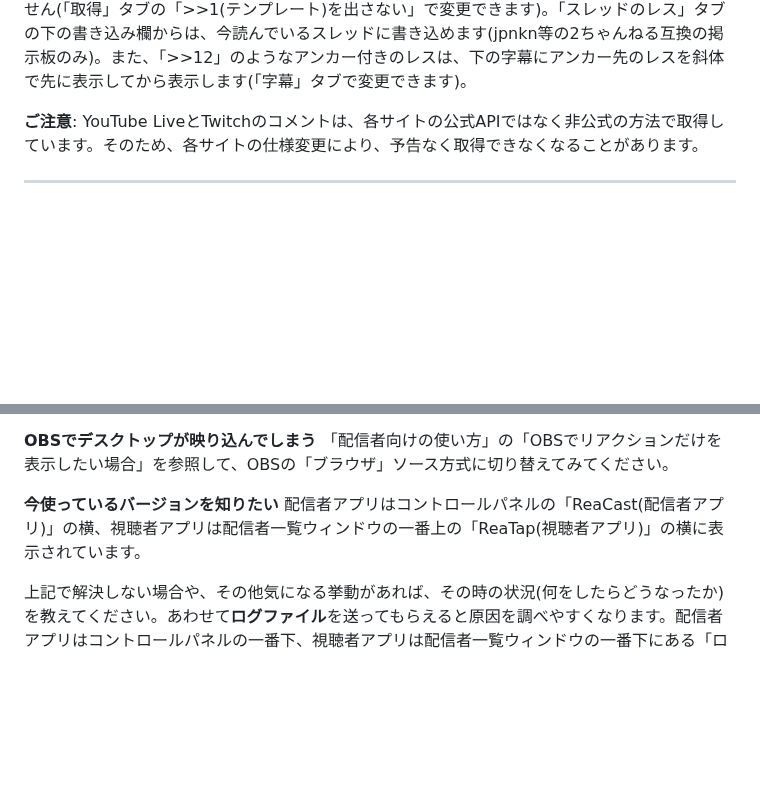
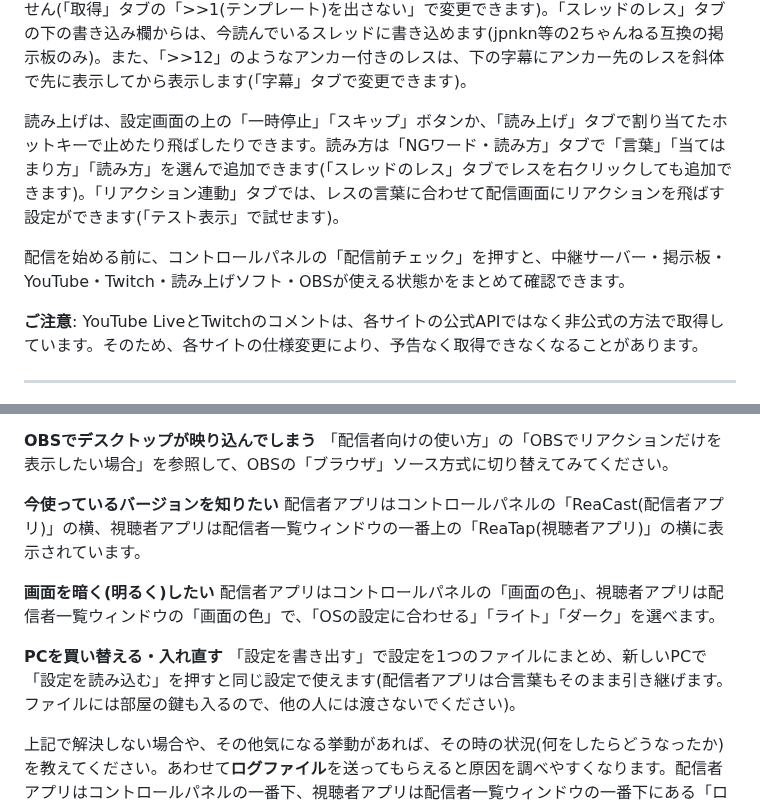
Before and after one commit to aoblue3/reacast-reatap, a Markdown page: 使い方ガイド.md, 2 parts joined by grey strips. GitHub-like rendering; blank space fills up the shorter version.

```diff
--- a/使い方ガイド.md
+++ b/使い方ガイド.md
@@ -117,6 +117,10 @@ v1.5.0から、ReaCastだけで配信のコメントを拾って、字幕表示
 デスクトップ字幕(配信者のPCの画面に、読み上げ中のレスを重ねて表示する機能)は、「表示先」タブの「マウスで位置を調整する」で好きな位置に置けます。
 
 掲示板の取得先に板のURLを指定した場合は、今使っている現行スレを自動で選び、1000に達したら次スレへ移ります。万一違うスレッドを読み込んでいる時は、「取得」タブの「スレッドを選ぶ」から手動で切り替えられます。次スレの>>1(テンプレート)は、既定では字幕・読み上げに出しません(「取得」タブの「>>1(テンプレート)を出さない」で変更できます)。「スレッドのレス」タブの下の書き込み欄からは、今読んでいるスレッドに書き込めます(jpnkn等の2ちゃんねる互換の掲示板のみ)。また、「>>12」のようなアンカー付きのレスは、下の字幕にアンカー先のレスを斜体で先に表示してから表示します(「字幕」タブで変更できます)。
+
+読み上げは、設定画面の上の「一時停止」「スキップ」ボタンか、「読み上げ」タブで割り当てたホットキーで止めたり飛ばしたりできます。読み方は「NGワード・読み方」タブで「言葉」「当てはまり方」「読み方」を選んで追加できます(「スレッドのレス」タブでレスを右クリックしても追加できます)。「リアクション連動」タブでは、レスの言葉に合わせて配信画面にリアクションを飛ばす設定ができます(「テスト表示」で試せます)。
+
+配信を始める前に、コントロールパネルの「配信前チェック」を押すと、中継サーバー・掲示板・YouTube・Twitch・読み上げソフト・OBSが使える状態かをまとめて確認できます。
 
 **ご注意**: YouTube LiveとTwitchのコメントは、各サイトの公式APIではなく非公式の方法で取得しています。そのため、各サイトの仕様変更により、予告なく取得できなくなることがあります。
 
@@ -252,4 +256,10 @@ pcwmp(またはPCRPlayer)で配信を開くと、数秒以内にリアクショ
 **今使っているバージョンを知りたい**
 配信者アプリはコントロールパネルの「ReaCast(配信者アプリ)」の横、視聴者アプリは配信者一覧ウィンドウの一番上の「ReaTap(視聴者アプリ)」の横に表示されています。
 
+**画面を暗く(明るく)したい**
+配信者アプリはコントロールパネルの「画面の色」、視聴者アプリは配信者一覧ウィンドウの「画面の色」で、「OSの設定に合わせる」「ライト」「ダーク」を選べます。
+
+**PCを買い替える・入れ直す**
+「設定を書き出す」で設定を1つのファイルにまとめ、新しいPCで「設定を読み込む」を押すと同じ設定で使えます(配信者アプリは合言葉もそのまま引き継げます。ファイルには部屋の鍵も入るので、他の人には渡さないでください)。
+
 上記で解決しない場合や、その他気になる挙動があれば、その時の状況(何をしたらどうなったか)を教えてください。あわせて**ログファイル**を送ってもらえると原因を調べやすくなります。配信者アプリはコントロールパネルの一番下、視聴者アプリは配信者一覧ウィンドウの一番下にある「ログフォルダを開く」を押すと、ReaCast.log / ReaTap.log が入ったフォルダが開きます(アプリの動作やエラーの記録で、古いものは自動で消えます)。コメント機能を使っている場合は掲示板・YouTube・TwitchのURLも記録されているので、気になる場合はその部分を消してから送ってください。
```
Also changed, not shown: CHANGELOG.md (+25 -0 lines).
